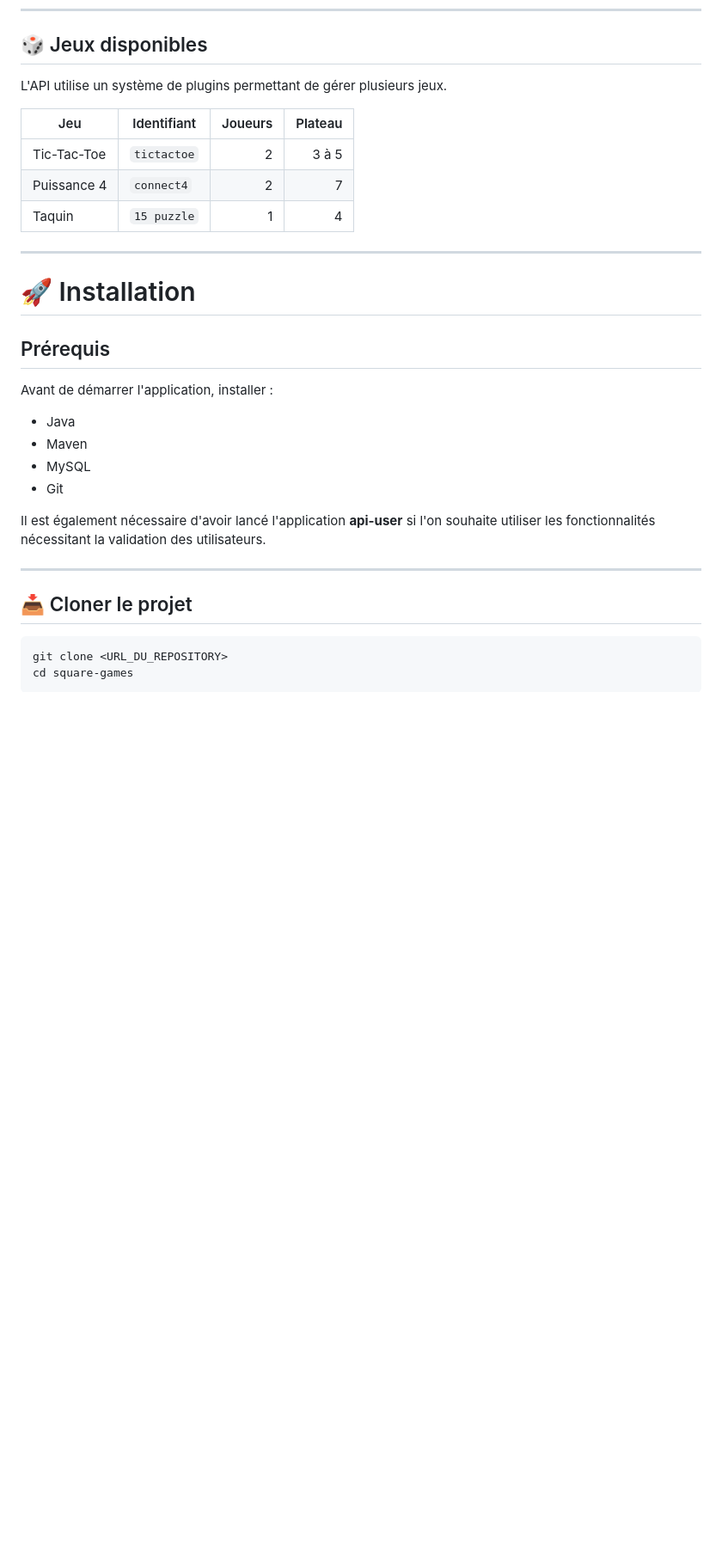
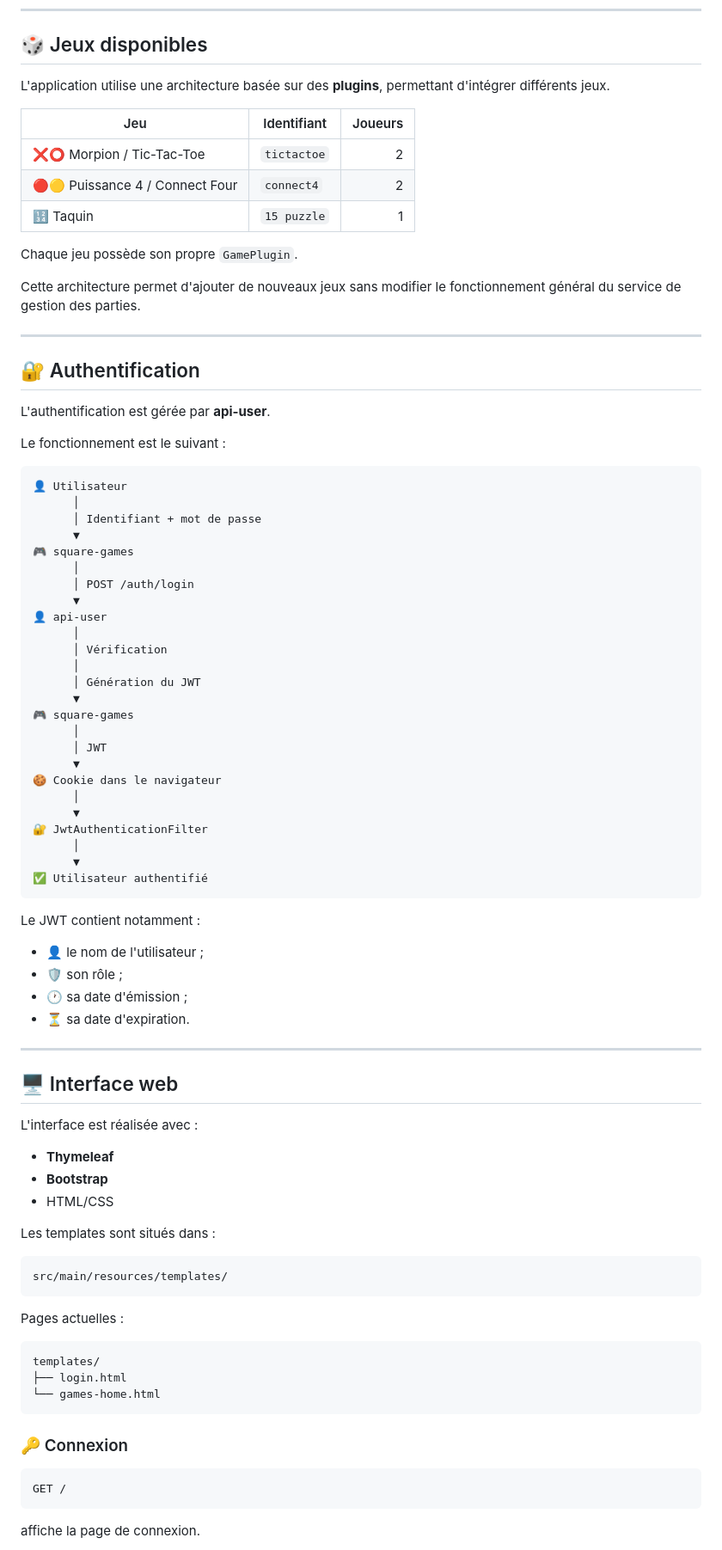
Before and after one commit to alicejvr/square-games, a Markdown page: README.md, the part around one of its changes. Shown at 86% size. Rendered like a GitHub page; blank space fills up the shorter version.

````diff
--- a/README.md
+++ b/README.md
@@ -65,33 +79,90 @@ L'application communique également avec le service **api-user** afin de vérifi
 
 ## 🎲 Jeux disponibles
 
-L'API utilise un système de plugins permettant de gérer plusieurs jeux.
+L'application utilise une architecture basée sur des **plugins**, permettant d'intégrer différents jeux.
 
-| Jeu         | Identifiant | Joueurs | Plateau |
-| ----------- | ----------- | ------: | ------: |
-| Tic-Tac-Toe | `tictactoe` |       2 |   3 à 5 |
-| Puissance 4 | `connect4`  |       2 |       7 |
-| Taquin      | `15 puzzle` |       1 |       4 |
+| Jeu                             | Identifiant | Joueurs |
+| ------------------------------- | ----------- | ------: |
+| ❌⭕ Morpion / Tic-Tac-Toe        | `tictactoe` |       2 |
+| 🔴🟡 Puissance 4 / Connect Four | `connect4`  |       2 |
+| 🔢 Taquin                       | `15 puzzle` |       1 |
+
+Chaque jeu possède son propre `GamePlugin`.
+
+Cette architecture permet d'ajouter de nouveaux jeux sans modifier le fonctionnement général du service de gestion des parties.
 
 ---
 
-# 🚀 Installation
+## 🔐 Authentification
 
-## Prérequis
+L'authentification est gérée par **api-user**.
 
-Avant de démarrer l'application, installer :
+Le fonctionnement est le suivant :
 
-* Java
-* Maven
-* MySQL
-* Git
+```text
+👤 Utilisateur
+      │
+      │ Identifiant + mot de passe
+      ▼
+🎮 square-games
+      │
+      │ POST /auth/login
+      ▼
+👤 api-user
+      │
+      │ Vérification
+      │
+      │ Génération du JWT
+      ▼
+🎮 square-games
+      │
+      │ JWT
+      ▼
+🍪 Cookie dans le navigateur
+      │
+      ▼
+🔐 JwtAuthenticationFilter
+      │
+      ▼
+✅ Utilisateur authentifié
+```
 
-Il est également nécessaire d'avoir lancé l'application **api-user** si l'on souhaite utiliser les fonctionnalités nécessitant la validation des utilisateurs.
+Le JWT contient notamment :
+
+* 👤 le nom de l'utilisateur ;
+* 🛡️ son rôle ;
+* 🕐 sa date d'émission ;
+* ⏳ sa date d'expiration.
 
 ---
 
-## 📥 Cloner le projet
+## 🖥️ Interface web
 
-```bash
-git clone <URL_DU_REPOSITORY>
-cd square-games
+L'interface est réalisée avec :
+
+* **Thymeleaf**
+* **Bootstrap**
+* HTML/CSS
+
+Les templates sont situés dans :
+
+```text
+src/main/resources/templates/
+```
+
+Pages actuelles :
+
+```text
+templates/
+├── login.html
+└── games-home.html
+```
+
+### 🔑 Connexion
+
+```text
+GET /
+```
+
+affiche la page de connexion.
+
````
Also changed, not shown: other parts of README.md (+223 -250 lines).
